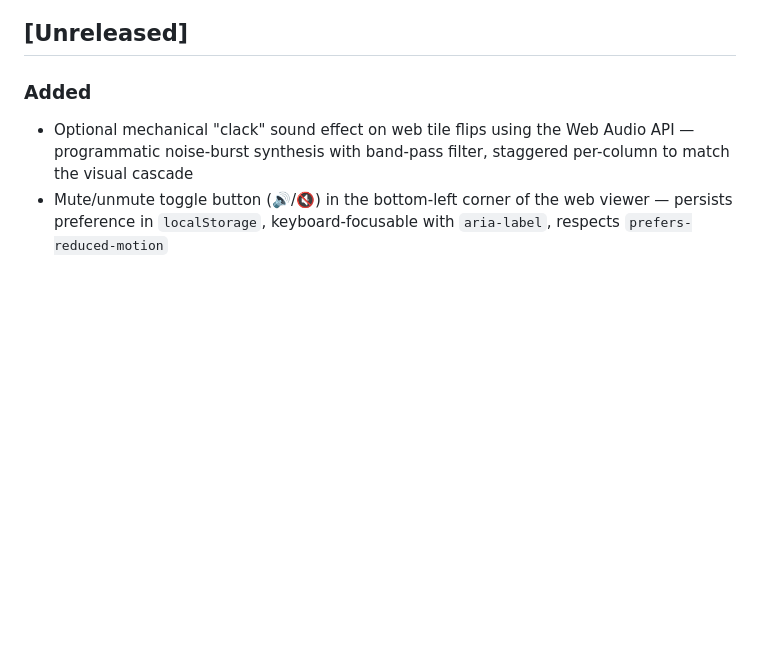
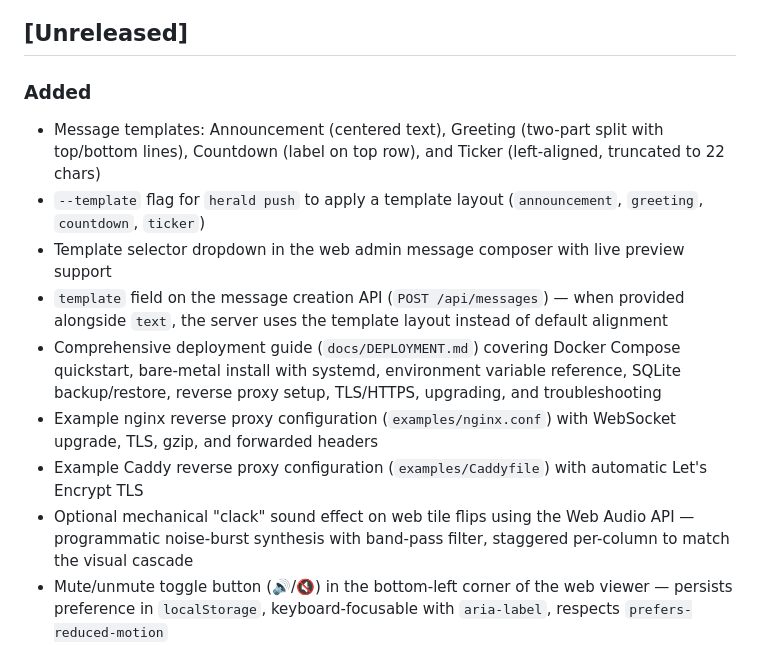
Before and after one commit to kafkade/herald, a Markdown page: CHANGELOG.md, the part around the change. Drawn GitHub-style; blank space fills up the shorter version.

Commit message:
update changelog

```diff
--- a/CHANGELOG.md
+++ b/CHANGELOG.md
@@ -9,6 +9,13 @@ and this project adheres to [Semantic Versioning](https://semver.org/spec/v2.0.0
 
 ### Added
 
+- Message templates: Announcement (centered text), Greeting (two-part split with top/bottom lines), Countdown (label on top row), and Ticker (left-aligned, truncated to 22 chars)
+- `--template` flag for `herald push` to apply a template layout (`announcement`, `greeting`, `countdown`, `ticker`)
+- Template selector dropdown in the web admin message composer with live preview support
+- `template` field on the message creation API (`POST /api/messages`) — when provided alongside `text`, the server uses the template layout instead of default alignment
+- Comprehensive deployment guide (`docs/DEPLOYMENT.md`) covering Docker Compose quickstart, bare-metal install with systemd, environment variable reference, SQLite backup/restore, reverse proxy setup, TLS/HTTPS, upgrading, and troubleshooting
+- Example nginx reverse proxy configuration (`examples/nginx.conf`) with WebSocket upgrade, TLS, gzip, and forwarded headers
+- Example Caddy reverse proxy configuration (`examples/Caddyfile`) with automatic Let's Encrypt TLS
 - Optional mechanical "clack" sound effect on web tile flips using the Web Audio API — programmatic noise-burst synthesis with band-pass filter, staggered per-column to match the visual cascade
 - Mute/unmute toggle button (🔊/🔇) in the bottom-left corner of the web viewer — persists preference in `localStorage`, keyboard-focusable with `aria-label`, respects `prefers-reduced-motion`
 - Board theme system with three built-in themes: **Classic** (black background, warm yellow text), **Dark** (dark gray background, white text — default), and **Custom** (user-defined hex colors via config)
```
